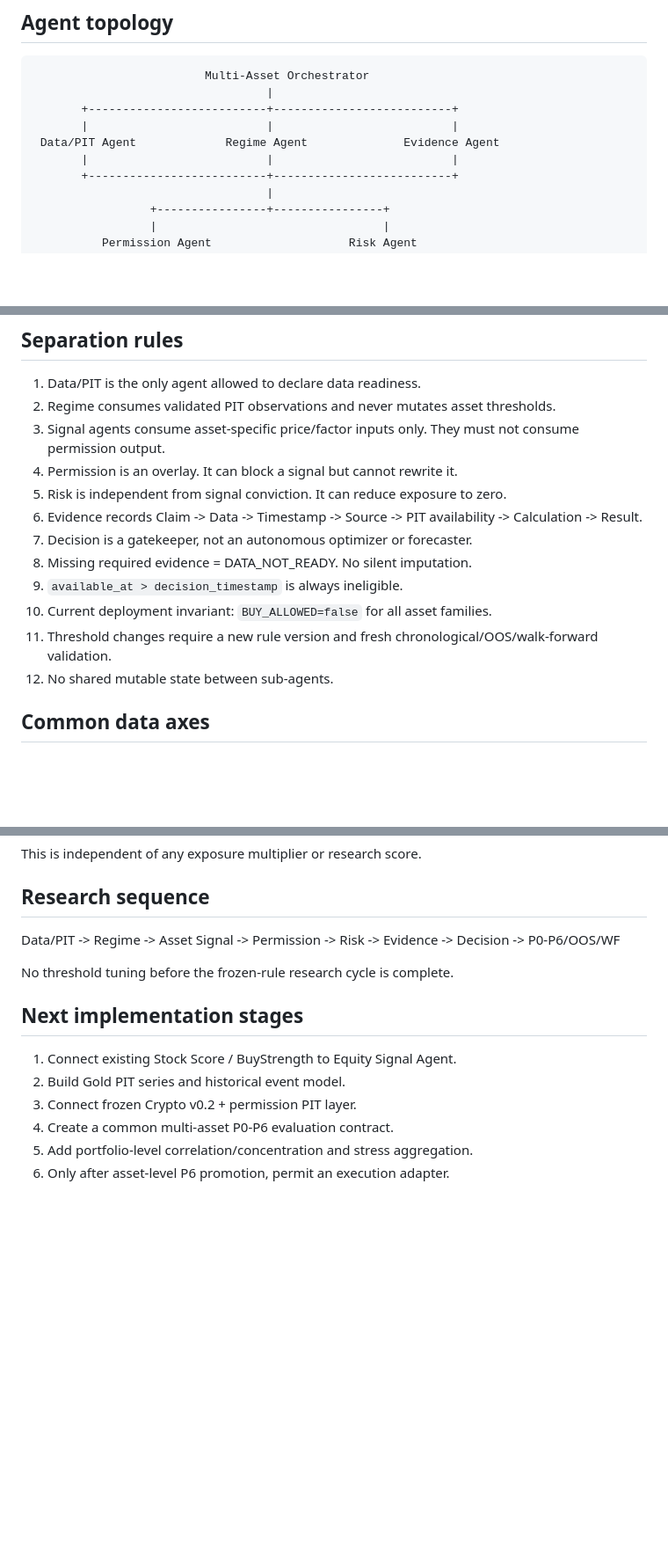
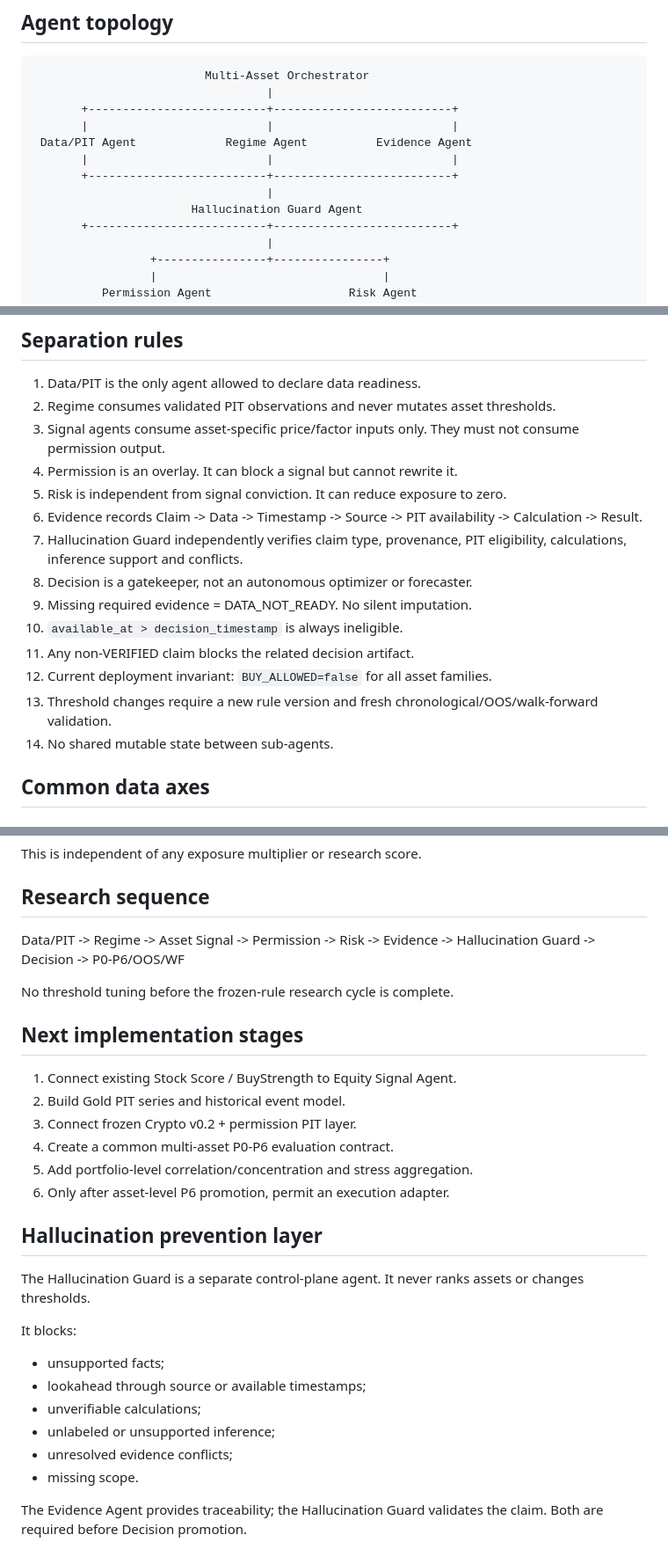
Before and after one commit to chayobi03-cyber/investment, a Markdown page: docs/investment/MULTI_ASSET_SUBAGENT_ARCHITECTURE_V0.1.md, 3 parts joined by grey strips. Shown at 88% size. Rendered like a GitHub page; blank space fills up the shorter version.

Commit message:
docs(guard): add hallucination guard to multi-asset topology

```diff
--- a/docs/investment/MULTI_ASSET_SUBAGENT_ARCHITECTURE_V0.1.md
+++ b/docs/investment/MULTI_ASSET_SUBAGENT_ARCHITECTURE_V0.1.md
@@ -20,8 +20,11 @@ The system does not use one universal entry signal. Market state and permission
                                   |
        +--------------------------+--------------------------+
        |                          |                          |
- Data/PIT Agent             Regime Agent              Evidence Agent
+ Data/PIT Agent             Regime Agent          Evidence Agent
        |                          |                          |
+       +--------------------------+--------------------------+
+                                  |
+                       Hallucination Guard Agent
        +--------------------------+--------------------------+
                                   |
                  +----------------+----------------+
@@ -47,12 +50,14 @@ The system does not use one universal entry signal. Market state and permission
 4. Permission is an overlay. It can block a signal but cannot rewrite it.
 5. Risk is independent from signal conviction. It can reduce exposure to zero.
 6. Evidence records Claim -> Data -> Timestamp -> Source -> PIT availability -> Calculation -> Result.
-7. Decision is a gatekeeper, not an autonomous optimizer or forecaster.
-8. Missing required evidence = DATA_NOT_READY. No silent imputation.
-9. `available_at > decision_timestamp` is always ineligible.
-10. Current deployment invariant: `BUY_ALLOWED=false` for all asset families.
-11. Threshold changes require a new rule version and fresh chronological/OOS/walk-forward validation.
-12. No shared mutable state between sub-agents.
+7. Hallucination Guard independently verifies claim type, provenance, PIT eligibility, calculations, inference support and conflicts.
+8. Decision is a gatekeeper, not an autonomous optimizer or forecaster.
+9. Missing required evidence = DATA_NOT_READY. No silent imputation.
+10. `available_at > decision_timestamp` is always ineligible.
+11. Any non-VERIFIED claim blocks the related decision artifact.
+12. Current deployment invariant: `BUY_ALLOWED=false` for all asset families.
+13. Threshold changes require a new rule version and fresh chronological/OOS/walk-forward validation.
+14. No shared mutable state between sub-agents.
 
 ## Common data axes
 
@@ -130,7 +135,7 @@ This is independent of any exposure multiplier or research score.
 
 ## Research sequence
 
-Data/PIT -> Regime -> Asset Signal -> Permission -> Risk -> Evidence -> Decision -> P0-P6/OOS/WF
+Data/PIT -> Regime -> Asset Signal -> Permission -> Risk -> Evidence -> Hallucination Guard -> Decision -> P0-P6/OOS/WF
 
 No threshold tuning before the frozen-rule research cycle is complete.
 
@@ -142,3 +147,19 @@ No threshold tuning before the frozen-rule research cycle is complete.
 4. Create a common multi-asset P0-P6 evaluation contract.
 5. Add portfolio-level correlation/concentration and stress aggregation.
 6. Only after asset-level P6 promotion, permit an execution adapter.
+
+
+## Hallucination prevention layer
+
+The Hallucination Guard is a separate control-plane agent. It never ranks assets or changes thresholds.
+
+It blocks:
+- unsupported facts;
+- lookahead through source or available timestamps;
+- unverifiable calculations;
+- unlabeled or unsupported inference;
+- unresolved evidence conflicts;
+- missing scope.
+
+The Evidence Agent provides traceability; the Hallucination Guard validates the claim.
+Both are required before Decision promotion.
```
